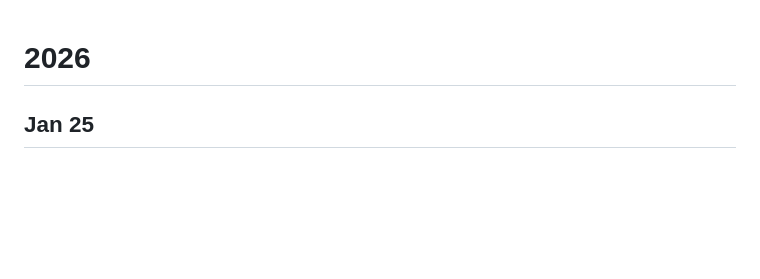
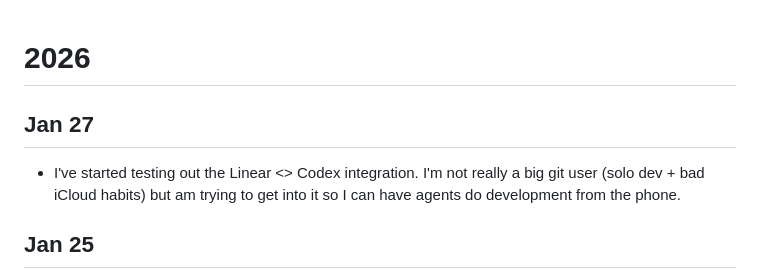
Before and after one commit to staticsteven/work-log, a Markdown page: log.md, the part around the change. Drawn GitHub-style; blank space fills up the shorter version.

Commit message:
Update log

```diff
--- a/log.md
+++ b/log.md
@@ -1,4 +1,7 @@
 # 2026
+## Jan 27
+- I've started testing out the Linear <> Codex integration. I'm not really a big git user (solo dev + bad iCloud habits) but am trying to get into it so I can have agents do development from the phone.
+
 ## Jan 25
 - Crazy amounts of progress this weekend. We added so many new brush types to Magic Marker and I've started thinking of a better name (I don't like MM). We have an audio recording brush (different than before), fire, spiral, paint splatter, and a new AI stamp box that will generate stamps based on a voice command.
 
```
